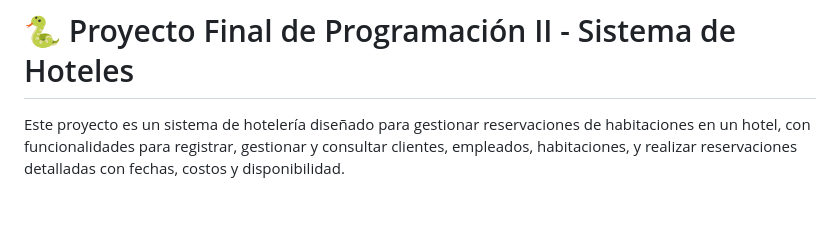
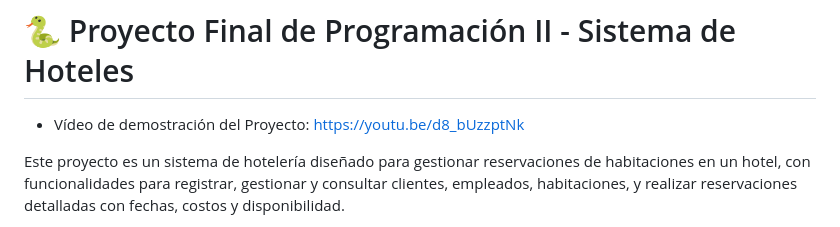
Before and after one commit to ozk404/progra2_proyecto, a Markdown page: README.md, the part around the change. GitHub-like rendering; blank space fills up the shorter version.

```diff
--- a/README.md
+++ b/README.md
@@ -1,4 +1,6 @@
 # 🐍 Proyecto Final de Programación II - Sistema de Hoteles
+
+- Vídeo de demostración del Proyecto: https://youtu.be/d8_bUzzptNk
 
 Este proyecto es un sistema de hotelería diseñado para gestionar reservaciones de habitaciones en un hotel, con funcionalidades para registrar, gestionar y consultar clientes, empleados, habitaciones, y realizar reservaciones detalladas con fechas, costos y disponibilidad.
 - ✅✅✅ Proyecto ya listo para usar en producción: http://104.197.54.121
```
